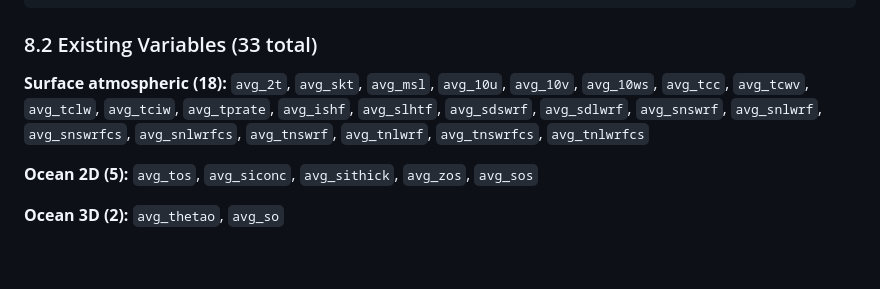
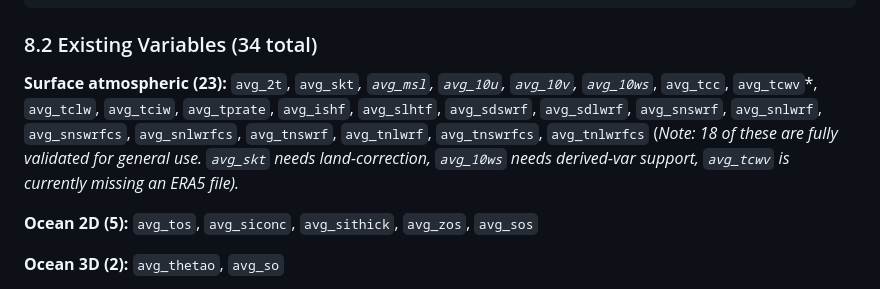
Before and after one commit to CliDyn/feather, a Markdown page: NEW_DIAGNOSTIC_SPEC.md, the part around the change. Drawn GitHub-style; blank space fills up the shorter version.

Commit message:
docs: fix variable count in NEW_DIAGNOSTIC_SPEC.md

````diff
--- a/NEW_DIAGNOSTIC_SPEC.md
+++ b/NEW_DIAGNOSTIC_SPEC.md
@@ -700,9 +700,10 @@ If your diagnostic uses variables not yet in `VARIABLE_REGISTRY`, add entries in
 ),
 ```
 
-### 8.2 Existing Variables (33 total)
+### 8.2 Existing Variables (34 total)
 
-**Surface atmospheric (18):** `avg_2t`, `avg_skt`, `avg_msl`, `avg_10u`, `avg_10v`, `avg_10ws`, `avg_tcc`, `avg_tcwv`, `avg_tclw`, `avg_tciw`, `avg_tprate`, `avg_ishf`, `avg_slhtf`, `avg_sdswrf`, `avg_sdlwrf`, `avg_snswrf`, `avg_snlwrf`, `avg_snswrfcs`, `avg_snlwrfcs`, `avg_tnswrf`, `avg_tnlwrf`, `avg_tnswrfcs`, `avg_tnlwrfcs`
+**Surface atmospheric (23):** `avg_2t`, `avg_skt`*, `avg_msl`, `avg_10u`, `avg_10v`, `avg_10ws`*, `avg_tcc`, `avg_tcwv`*, `avg_tclw`, `avg_tciw`, `avg_tprate`, `avg_ishf`, `avg_slhtf`, `avg_sdswrf`, `avg_sdlwrf`, `avg_snswrf`, `avg_snlwrf`, `avg_snswrfcs`, `avg_snlwrfcs`, `avg_tnswrf`, `avg_tnlwrf`, `avg_tnswrfcs`, `avg_tnlwrfcs`
+(*Note: 18 of these are fully validated for general use. `avg_skt` needs land-correction, `avg_10ws` needs derived-var support, `avg_tcwv` is currently missing an ERA5 file).*
 
 **Ocean 2D (5):** `avg_tos`, `avg_siconc`, `avg_sithick`, `avg_zos`, `avg_sos`
 
````
